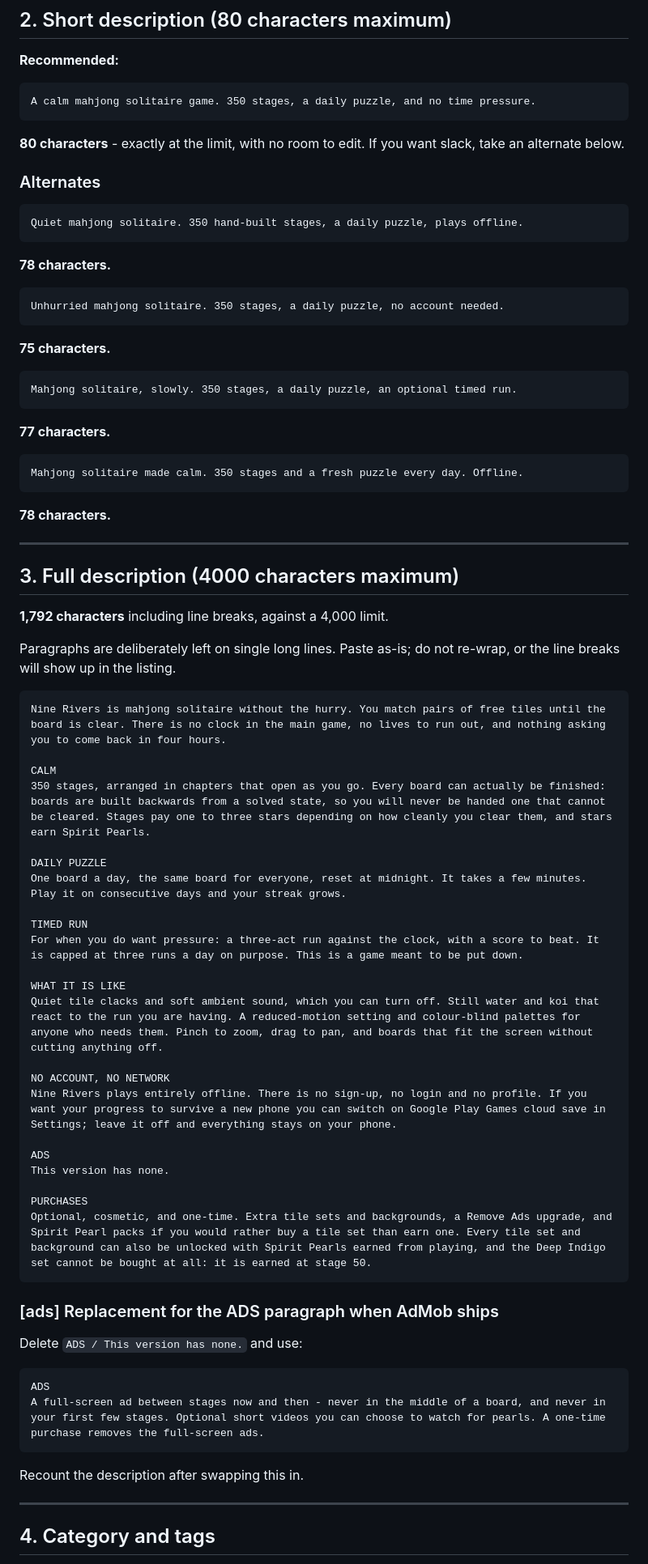
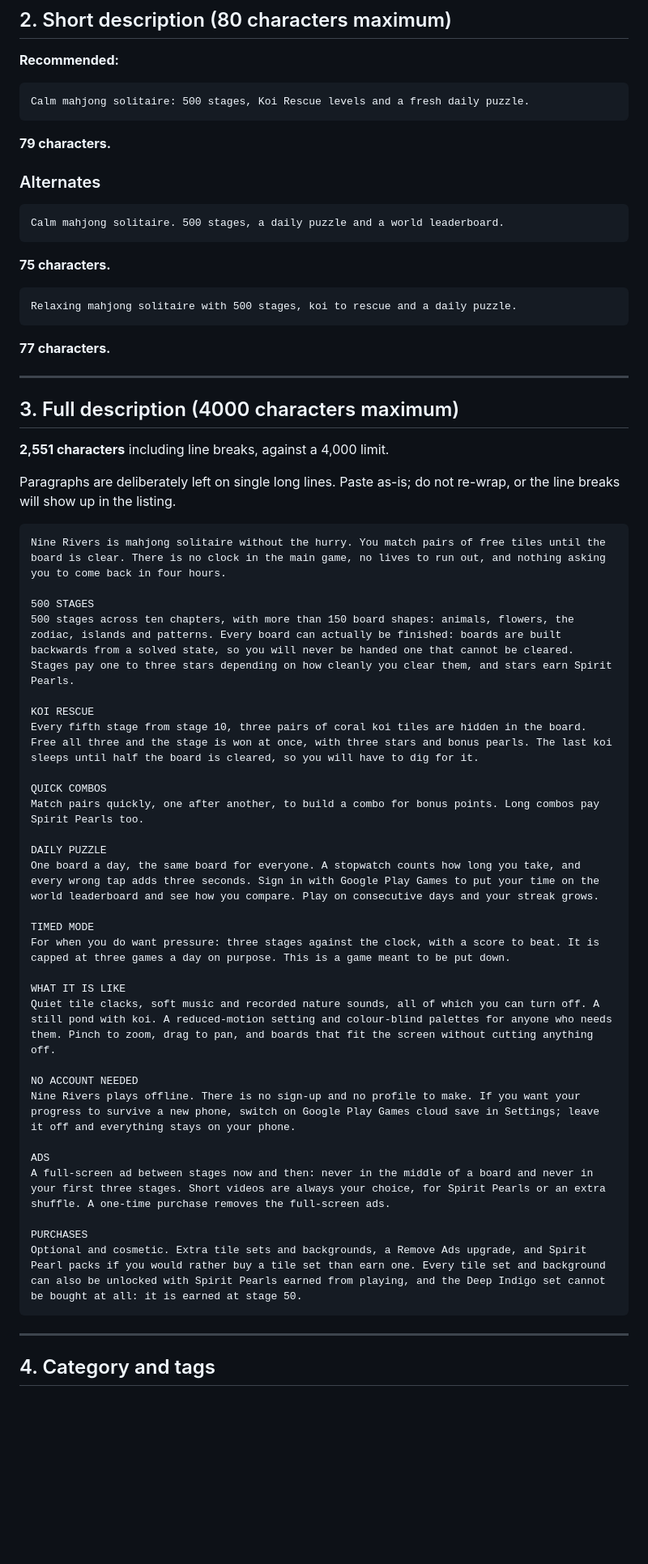
Before and after one commit to saitejatalari7/nine-rivers, a Markdown page: release/store-listing.md, the part around one of its changes. Shown at 81% size. Drawn GitHub-style; blank space fills up the shorter version.

Commit message:
docs(release): store listing text for build 14 - 500 stages, Koi Rescue, daily leaderboard, ads
The old copy said 350 stages, no time pressure and no ads, none of which
is true of build 14.

Co-Authored-By: Claude Opus 5.5 <noreply@anthropic.com>

````diff
--- a/release/store-listing.md
+++ b/release/store-listing.md
@@ -30,43 +30,30 @@ and C spends the whole budget on generic words. B keeps the name first and says
 **Recommended:**
 
 ```
-A calm mahjong solitaire game. 350 stages, a daily puzzle, and no time pressure.
+Calm mahjong solitaire: 500 stages, Koi Rescue levels and a fresh daily puzzle.
 ```
 
-**80 characters** - exactly at the limit, with no room to edit. If you want slack, take an
-alternate below.
+**79 characters.**
 
 ### Alternates
 
 ```
-Quiet mahjong solitaire. 350 hand-built stages, a daily puzzle, plays offline.
-```
-
-**78 characters.**
-
-```
-Unhurried mahjong solitaire. 350 stages, a daily puzzle, no account needed.
+Calm mahjong solitaire. 500 stages, a daily puzzle and a world leaderboard.
 ```
 
 **75 characters.**
 
 ```
-Mahjong solitaire, slowly. 350 stages, a daily puzzle, an optional timed run.
+Relaxing mahjong solitaire with 500 stages, koi to rescue and a daily puzzle.
 ```
 
 **77 characters.**
-
-```
-Mahjong solitaire made calm. 350 stages and a fresh puzzle every day. Offline.
-```
-
-**78 characters.**
 
 ---
 
 ## 3. Full description (4000 characters maximum)
 
-**1,792 characters** including line breaks, against a 4,000 limit.
+**2,551 characters** including line breaks, against a 4,000 limit.
 
 Paragraphs are deliberately left on single long lines. Paste as-is; do not re-wrap, or the
 line breaks will show up in the listing.
@@ -74,40 +61,33 @@ line breaks will show up in the listing.
 ```
 Nine Rivers is mahjong solitaire without the hurry. You match pairs of free tiles until the board is clear. There is no clock in the main game, no lives to run out, and nothing asking you to come back in four hours.
 
-CALM
-350 stages, arranged in chapters that open as you go. Every board can actually be finished: boards are built backwards from a solved state, so you will never be handed one that cannot be cleared. Stages pay one to three stars depending on how cleanly you clear them, and stars earn Spirit Pearls.
+500 STAGES
+500 stages across ten chapters, with more than 150 board shapes: animals, flowers, the zodiac, islands and patterns. Every board can actually be finished: boards are built backwards from a solved state, so you will never be handed one that cannot be cleared. Stages pay one to three stars depending on how cleanly you clear them, and stars earn Spirit Pearls.
+
+KOI RESCUE
+Every fifth stage from stage 10, three pairs of coral koi tiles are hidden in the board. Free all three and the stage is won at once, with three stars and bonus pearls. The last koi sleeps until half the board is cleared, so you will have to dig for it.
+
+QUICK COMBOS
+Match pairs quickly, one after another, to build a combo for bonus points. Long combos pay Spirit Pearls too.
 
 DAILY PUZZLE
-One board a day, the same board for everyone, reset at midnight. It takes a few minutes. Play it on consecutive days and your streak grows.
+One board a day, the same board for everyone. A stopwatch counts how long you take, and every wrong tap adds three seconds. Sign in with Google Play Games to put your time on the world leaderboard and see how you compare. Play on consecutive days and your streak grows.
 
-TIMED RUN
-For when you do want pressure: a three-act run against the clock, with a score to beat. It is capped at three runs a day on purpose. This is a game meant to be put down.
+TIMED MODE
+For when you do want pressure: three stages against the clock, with a score to beat. It is capped at three games a day on purpose. This is a game meant to be put down.
 
 WHAT IT IS LIKE
-Quiet tile clacks and soft ambient sound, which you can turn off. Still water and koi that react to the run you are having. A reduced-motion setting and colour-blind palettes for anyone who needs them. Pinch to zoom, drag to pan, and boards that fit the screen without cutting anything off.
+Quiet tile clacks, soft music and recorded nature sounds, all of which you can turn off. A still pond with koi. A reduced-motion setting and colour-blind palettes for anyone who needs them. Pinch to zoom, drag to pan, and boards that fit the screen without cutting anything off.
 
-NO ACCOUNT, NO NETWORK
-Nine Rivers plays entirely offline. There is no sign-up, no login and no profile. If you want your progress to survive a new phone you can switch on Google Play Games cloud save in Settings; leave it off and everything stays on your phone.
+NO ACCOUNT NEEDED
+Nine Rivers plays offline. There is no sign-up and no profile to make. If you want your progress to survive a new phone, switch on Google Play Games cloud save in Settings; leave it off and everything stays on your phone.
 
 ADS
-This version has none.
+A full-screen ad between stages now and then: never in the middle of a board and never in your first three stages. Short videos are always your choice, for Spirit Pearls or an extra shuffle. A one-time purchase removes the full-screen ads.
 
 PURCHASES
-Optional, cosmetic, and one-time. Extra tile sets and backgrounds, a Remove Ads upgrade, and Spirit Pearl packs if you would rather buy a tile set than earn one. Every tile set and background can also be unlocked with Spirit Pearls earned from playing, and the Deep Indigo set cannot be bought at all: it is earned at stage 50.
+Optional and cosmetic. Extra tile sets and backgrounds, a Remove Ads upgrade, and Spirit Pearl packs if you would rather buy a tile set than earn one. Every tile set and background can also be unlocked with Spirit Pearls earned from playing, and the Deep Indigo set cannot be bought at all: it is earned at stage 50.
 ```
-
-### [ads] Replacement for the ADS paragraph when AdMob ships
-
-Delete `ADS / This version has none.` and use:
-
-```
-ADS
-A full-screen ad between stages now and then - never in the middle of a board, and never in
-your first few stages. Optional short videos you can choose to watch for pearls. A one-time
-purchase removes the full-screen ads.
-```
-
-Recount the description after swapping this in.
 
 ---
 
````
Also changed, not shown: other parts of release/store-listing.md (+5 -7 lines).
